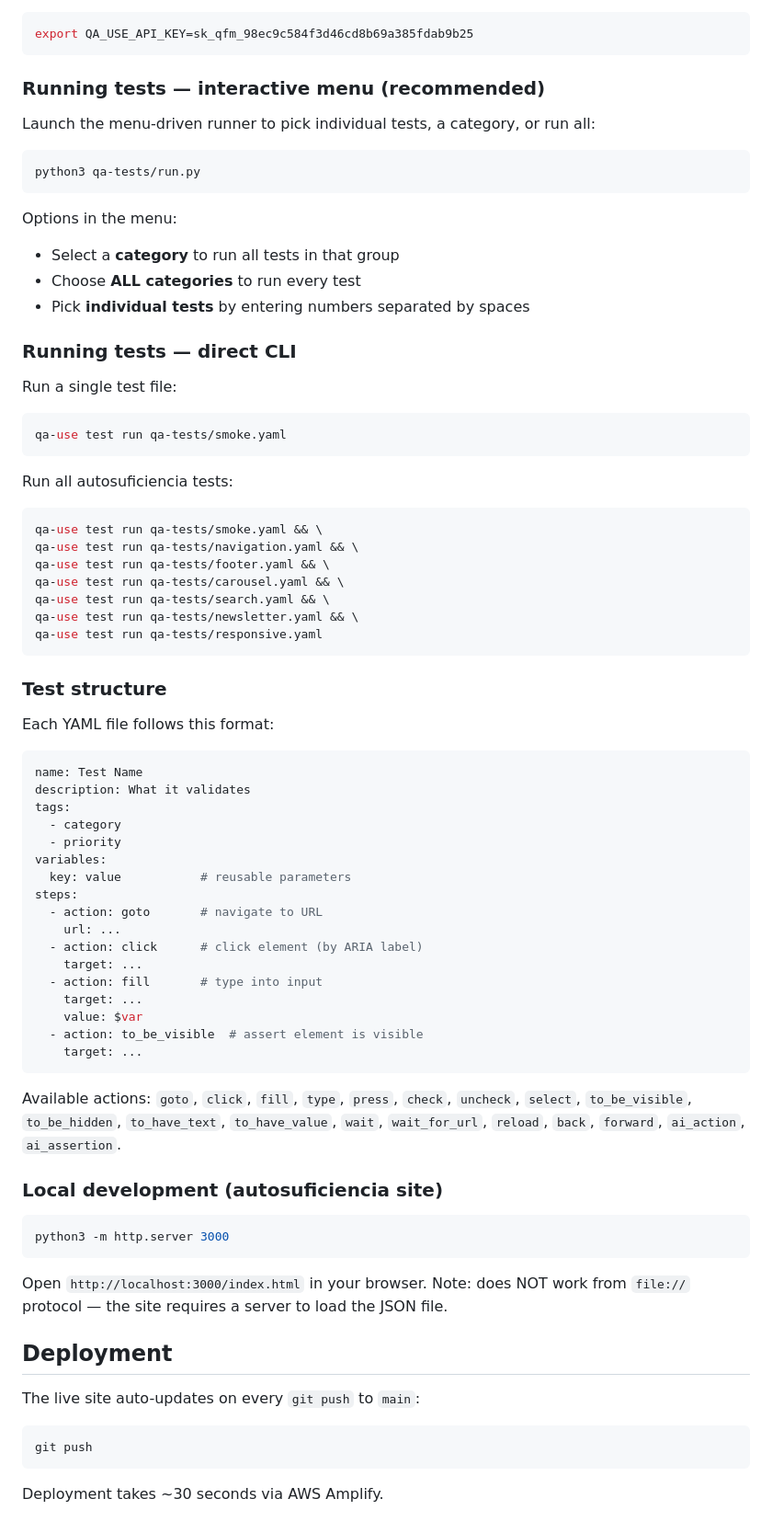
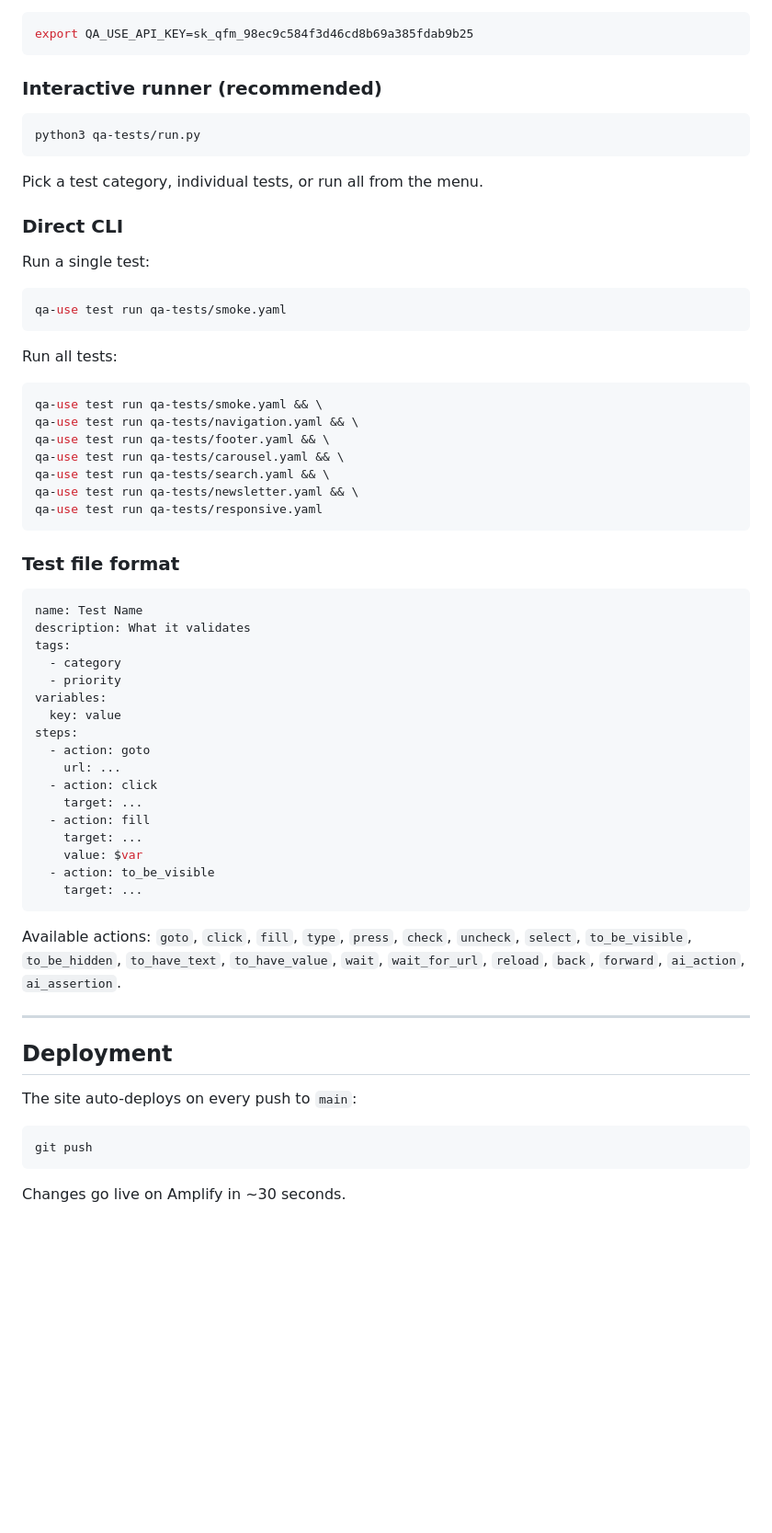
Before and after one commit to D4v1D-lab/web-prompt, a Markdown page: README.md, the part around one of its changes. Shown at 92% size. GitHub-like rendering; blank space fills up the shorter version.

````diff
--- a/README.md
+++ b/README.md
@@ -139,28 +186,23 @@ Export your API key (add to `~/.bashrc` to make it permanent):
 export QA_USE_API_KEY=sk_qfm_98ec9c584f3d46cd8b69a385fdab9b25
 ```
 
-### Running tests — interactive menu (recommended)
-
-Launch the menu-driven runner to pick individual tests, a category, or run all:
+### Interactive runner (recommended)
 
 ```bash
 python3 qa-tests/run.py
 ```
 
-Options in the menu:
-- Select a **category** to run all tests in that group
-- Choose **ALL categories** to run every test
-- Pick **individual tests** by entering numbers separated by spaces
+Pick a test category, individual tests, or run all from the menu.
 
-### Running tests — direct CLI
+### Direct CLI
 
-Run a single test file:
+Run a single test:
 
 ```bash
 qa-use test run qa-tests/smoke.yaml
 ```
 
-Run all autosuficiencia tests:
+Run all tests:
 
 ```bash
 qa-use test run qa-tests/smoke.yaml && \
@@ -172,9 +214,7 @@ qa-use test run qa-tests/newsletter.yaml && \
 qa-use test run qa-tests/responsive.yaml
 ```
 
-### Test structure
-
-Each YAML file follows this format:
+### Test file format
 
 ```yaml
 name: Test Name
@@ -183,35 +223,29 @@ tags:
   - category
   - priority
 variables:
-  key: value           # reusable parameters
+  key: value
 steps:
-  - action: goto       # navigate to URL
+  - action: goto
     url: ...
-  - action: click      # click element (by ARIA label)
+  - action: click
     target: ...
-  - action: fill       # type into input
+  - action: fill
     target: ...
     value: $var
-  - action: to_be_visible  # assert element is visible
+  - action: to_be_visible
     target: ...
 ```
 
 Available actions: `goto`, `click`, `fill`, `type`, `press`, `check`, `uncheck`, `select`, `to_be_visible`, `to_be_hidden`, `to_have_text`, `to_have_value`, `wait`, `wait_for_url`, `reload`, `back`, `forward`, `ai_action`, `ai_assertion`.
 
-### Local development (autosuficiencia site)
-
-```bash
-python3 -m http.server 3000
-```
-
-Open `http://localhost:3000/index.html` in your browser. Note: does NOT work from `file://` protocol — the site requires a server to load the JSON file.
+---
 
 ## Deployment
 
-The live site auto-updates on every `git push` to `main`:
+The site auto-deploys on every push to `main`:
 
 ```bash
 git push
 ```
 
-Deployment takes ~30 seconds via AWS Amplify.
+Changes go live on Amplify in ~30 seconds.
````
Also changed, not shown: other parts of README.md (+88 -41 lines).
